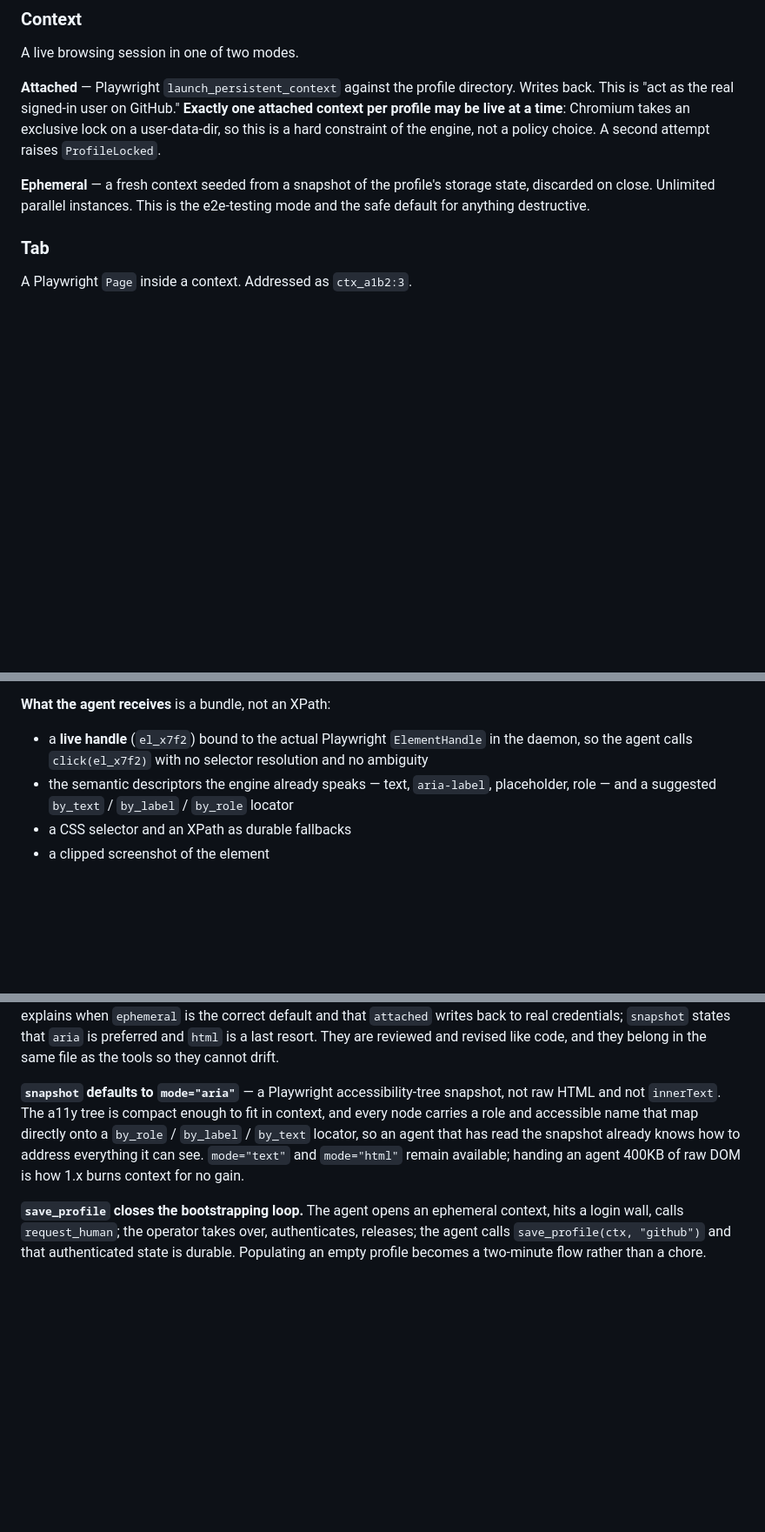
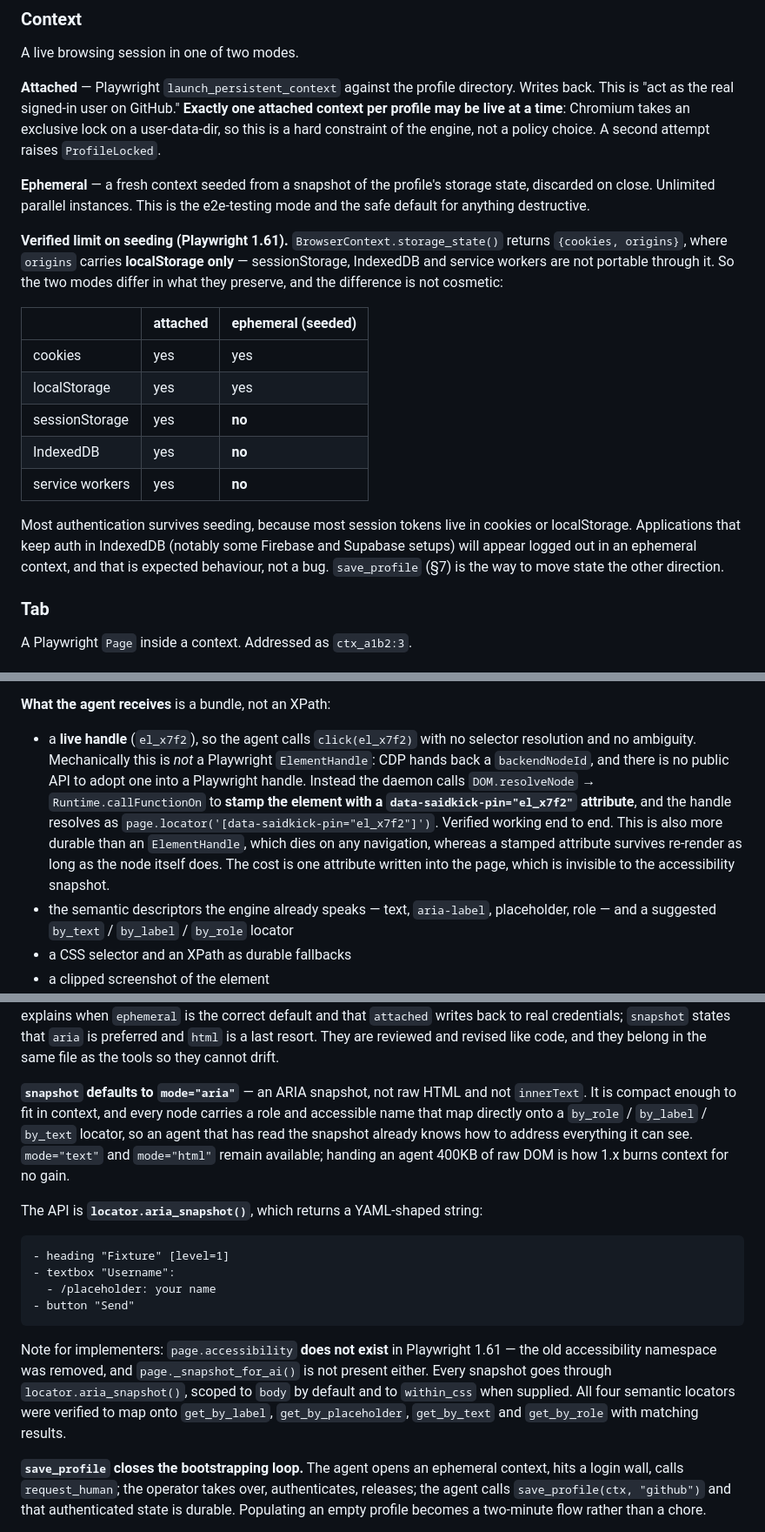
Before and after one commit to apiad/saidkick, a Markdown page: docs/specs/2026-07-23-saidkick-2-agent-native-browser-design.md, 3 parts joined by grey strips. Shown at 87% size. Drawn GitHub-style; blank space fills up the shorter version.

Commit message:
docs(specs): correct four claims against a live Playwright 1.61 probe
Verified each mechanism the design depends on instead of trusting recall:

- page.accessibility does NOT exist in 1.61 (namespace removed) and
  _snapshot_for_ai is absent. Snapshots go through locator.aria_snapshot(),
  which returns a YAML-shaped string. Recorded the real output format.
- storage_state() carries cookies + localStorage only. sessionStorage,
  IndexedDB and service workers do not survive ephemeral seeding. Added the
  attached-vs-ephemeral preservation table; IndexedDB-auth apps will look
  logged out and that is expected.
- Screencast without Page.screencastFrameAck yields exactly one frame,
  forever. The ack loop is the transport, not an optimization. Recorded the
  frame metadata fields used for coordinate mapping.
- A pin handle cannot be a Playwright ElementHandle (no public API adopts a
  CDP backendNodeId). It is a stamped data-saidkick-pin attribute resolved
  as a locator, which is also more durable across re-renders.

Co-Authored-By: Claude Opus 4.8 <noreply@anthropic.com>

````diff
--- a/docs/specs/2026-07-23-saidkick-2-agent-native-browser-design.md
+++ b/docs/specs/2026-07-23-saidkick-2-agent-native-browser-design.md
@@ -66,6 +66,24 @@ not a policy choice. A second attempt raises `ProfileLocked`.
 **Ephemeral** — a fresh context seeded from a snapshot of the profile's storage state, discarded
 on close. Unlimited parallel instances. This is the e2e-testing mode and the safe default for
 anything destructive.
+
+**Verified limit on seeding (Playwright 1.61).** `BrowserContext.storage_state()` returns
+`{cookies, origins}`, where `origins` carries **localStorage only** — sessionStorage, IndexedDB
+and service workers are not portable through it. So the two modes differ in what they preserve,
+and the difference is not cosmetic:
+
+| | attached | ephemeral (seeded) |
+|---|---|---|
+| cookies | yes | yes |
+| localStorage | yes | yes |
+| sessionStorage | yes | **no** |
+| IndexedDB | yes | **no** |
+| service workers | yes | **no** |
+
+Most authentication survives seeding, because most session tokens live in cookies or
+localStorage. Applications that keep auth in IndexedDB (notably some Firebase and Supabase
+setups) will appear logged out in an ephemeral context, and that is expected behaviour, not a
+bug. `save_profile` (§7) is the way to move state the other direction.
 
 ### Tab
 
@@ -258,8 +286,15 @@ operator sees the echo in the stream before it becomes a pin.
 
 **What the agent receives** is a bundle, not an XPath:
 
-- a **live handle** (`el_x7f2`) bound to the actual Playwright `ElementHandle` in the daemon, so
-  the agent calls `click(el_x7f2)` with no selector resolution and no ambiguity
+- a **live handle** (`el_x7f2`), so the agent calls `click(el_x7f2)` with no selector resolution
+  and no ambiguity. Mechanically this is *not* a Playwright `ElementHandle`: CDP hands back a
+  `backendNodeId`, and there is no public API to adopt one into a Playwright handle. Instead the
+  daemon calls `DOM.resolveNode` → `Runtime.callFunctionOn` to **stamp the element with a
+  `data-saidkick-pin="el_x7f2"` attribute**, and the handle resolves as
+  `page.locator('[data-saidkick-pin="el_x7f2"]')`. Verified working end to end. This is also more
+  durable than an `ElementHandle`, which dies on any navigation, whereas a stamped attribute
+  survives re-render as long as the node itself does. The cost is one attribute written into the
+  page, which is invisible to the accessibility snapshot.
 - the semantic descriptors the engine already speaks — text, `aria-label`, placeholder, role —
   and a suggested `by_text` / `by_label` / `by_role` locator
 - a CSS selector and an XPath as durable fallbacks
@@ -299,12 +334,26 @@ and to surface a `still_waiting` rather than loop silently; `open_context` expla
 `snapshot` states that `aria` is preferred and `html` is a last resort. They are reviewed and
 revised like code, and they belong in the same file as the tools so they cannot drift.
 
-**`snapshot` defaults to `mode="aria"`** — a Playwright accessibility-tree snapshot, not raw HTML
-and not `innerText`. The a11y tree is compact enough to fit in context, and every node carries a
-role and accessible name that map directly onto a `by_role` / `by_label` / `by_text` locator, so
-an agent that has read the snapshot already knows how to address everything it can see.
-`mode="text"` and `mode="html"` remain available; handing an agent 400KB of raw DOM is how 1.x
-burns context for no gain.
+**`snapshot` defaults to `mode="aria"`** — an ARIA snapshot, not raw HTML and not `innerText`.
+It is compact enough to fit in context, and every node carries a role and accessible name that
+map directly onto a `by_role` / `by_label` / `by_text` locator, so an agent that has read the
+snapshot already knows how to address everything it can see. `mode="text"` and `mode="html"`
+remain available; handing an agent 400KB of raw DOM is how 1.x burns context for no gain.
+
+The API is **`locator.aria_snapshot()`**, which returns a YAML-shaped string:
+
+```
+- heading "Fixture" [level=1]
+- textbox "Username":
+  - /placeholder: your name
+- button "Send"
+```
+
+Note for implementers: `page.accessibility` **does not exist** in Playwright 1.61 — the old
+accessibility namespace was removed, and `page._snapshot_for_ai()` is not present either. Every
+snapshot goes through `locator.aria_snapshot()`, scoped to `body` by default and to `within_css`
+when supplied. All four semantic locators were verified to map onto `get_by_label`,
+`get_by_placeholder`, `get_by_text` and `get_by_role` with matching results.
 
 **`save_profile` closes the bootstrapping loop.** The agent opens an ephemeral context, hits a
 login wall, calls `request_human`; the operator takes over, authenticates, releases; the agent
````
Also changed, not shown: other parts of docs/specs/2026-07-23-saidkick-2-agent-native-browser-design.md (+10 -0 lines).
